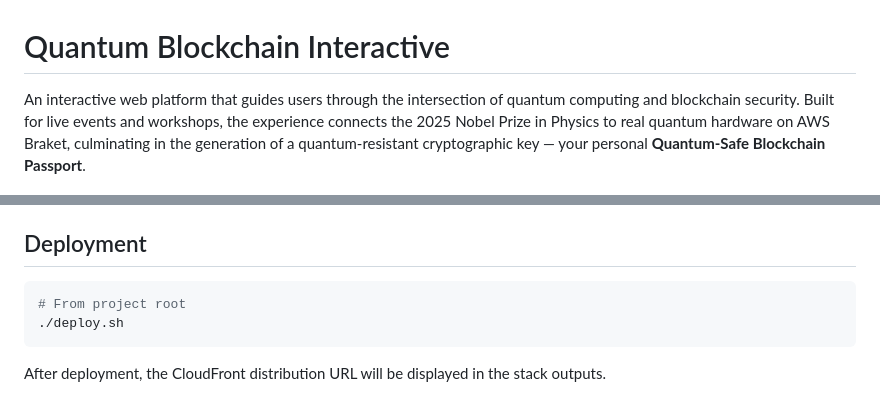
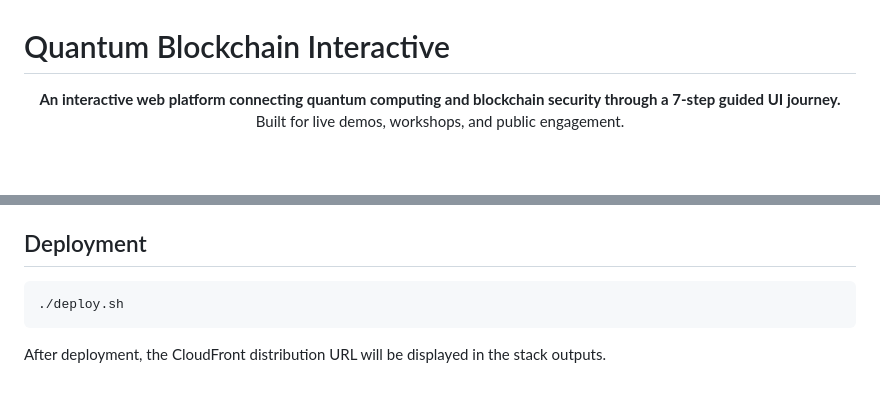
Before and after one commit to QuantBlockchain/qc-bc-interactive, a Markdown page: README.md, 2 parts joined by grey strips. GitHub-like rendering; blank space fills up the shorter version.

````diff
--- a/README.md
+++ b/README.md
@@ -1,4 +1,7 @@
 # Quantum Blockchain Interactive
 
-An interactive web platform that guides users through the intersection of quantum computing and blockchain security. Built for live events and workshops, the experience connects the 2025 Nobel Prize in Physics to real quantum hardware on AWS Braket, culminating in the generation of a quantum-resistant cryptographic key — your personal **Quantum-Safe Blockchain Passport**.
+<p align="center">
+  <b>An interactive web platform connecting quantum computing and blockchain security through a 7-step guided UI journey.</b><br/>
+  Built for live demos, workshops, and public engagement.
+</p>
 
@@ -149,7 +159,6 @@ CloudFront (CDN)  →  API Gateway (HTTP)  →  Lambda (Next.js / Docker ARM64)
 ## Deployment
 
 ```bash
-# From project root
 ./deploy.sh
 ```
 
````
Also changed, not shown: other parts of README.md (+90 -83 lines).
